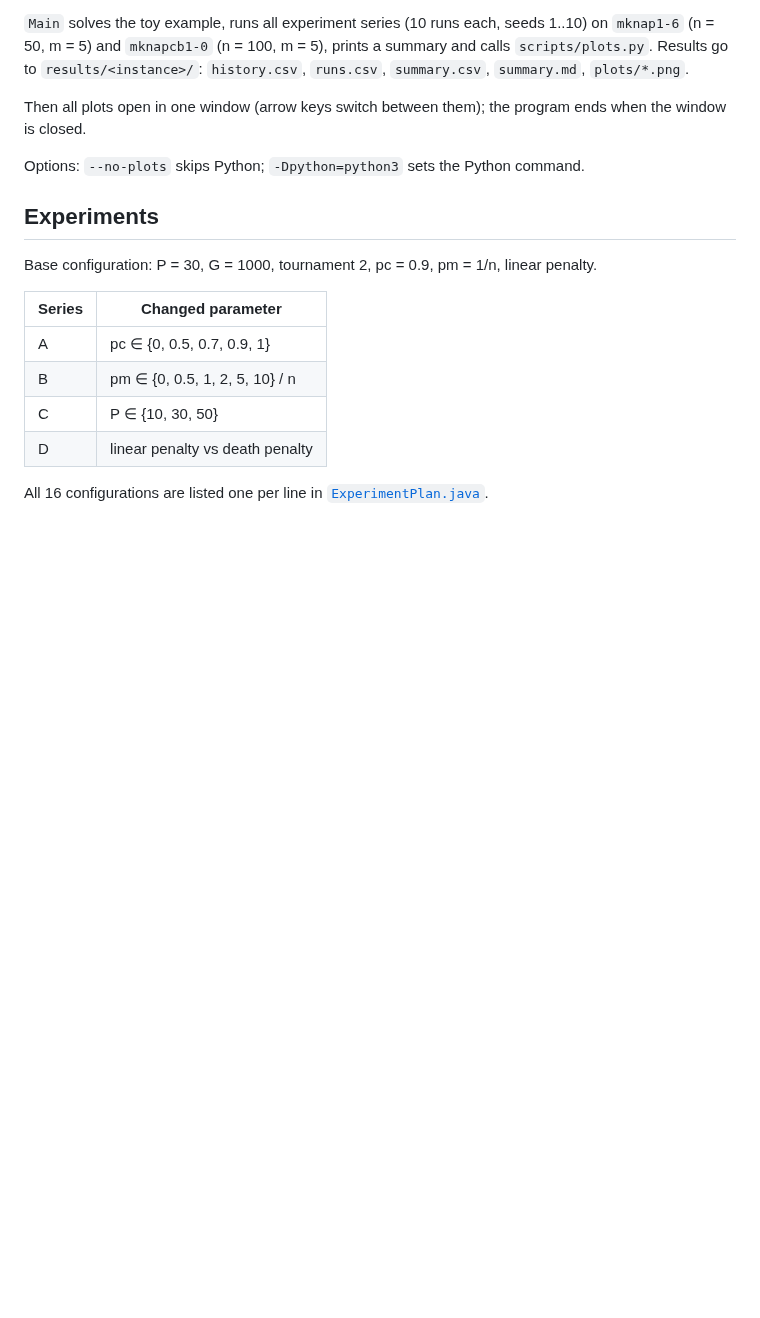
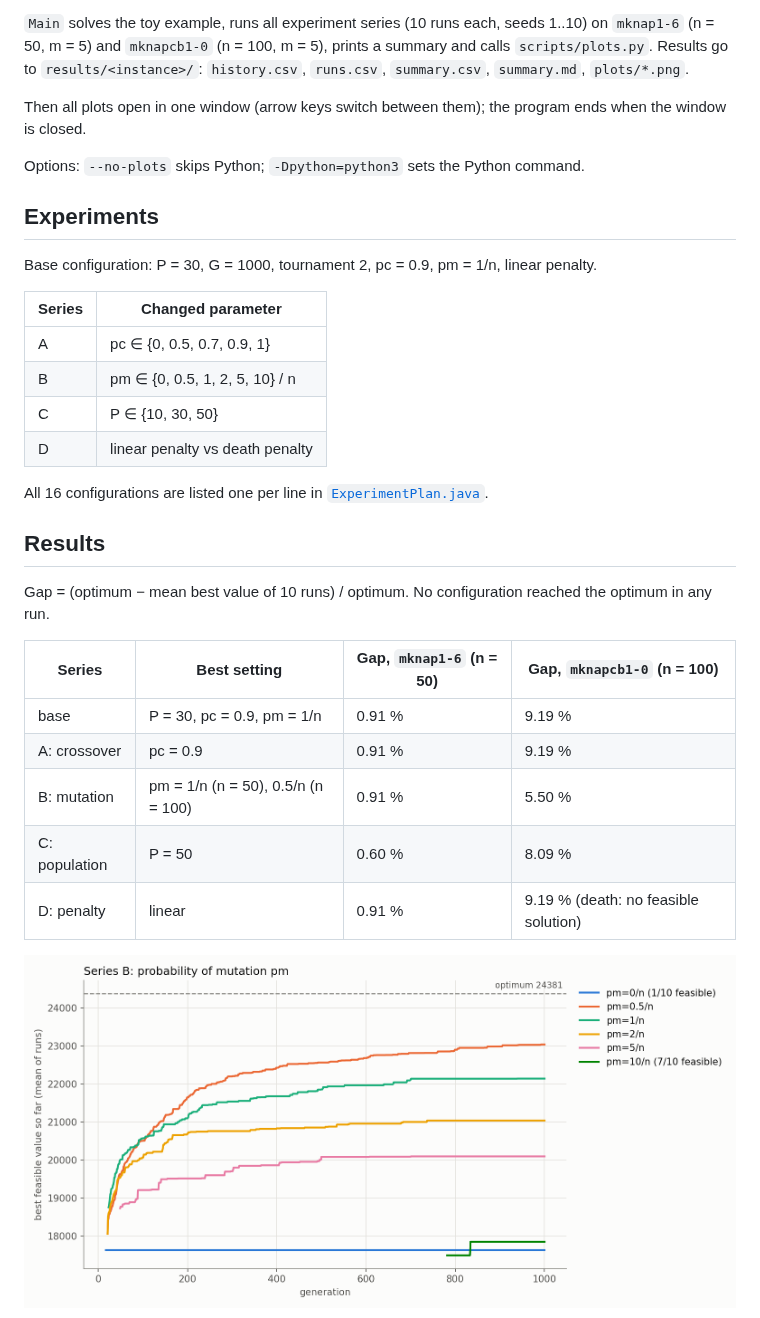
Before and after one commit to vlladevk/genetic-knapsack, a Markdown page: README.md, the part around one of its changes. GitHub-like rendering; pictures changed too: docs/images/convergence-pm.png (added); blank space fills up the shorter version.

Commit message:
Add results to README, MIT license and pulp requirement

```diff
--- a/README.md
+++ b/README.md
@@ -73,3 +74,18 @@ Base configuration: P = 30, G = 1000, tournament 2, pc = 0.9, pm = 1/n, linear p
 All 16 configurations are listed one per line in
 [`ExperimentPlan.java`](src/main/java/pl/pwr/tio/mkp/experiment/ExperimentPlan.java).
 
+## Results
+
+Gap = (optimum − mean best value of 10 runs) / optimum. No configuration reached the
+optimum in any run.
+
+| Series | Best setting | Gap, `mknap1-6` (n = 50) | Gap, `mknapcb1-0` (n = 100) |
+|---|---|---|---|
+| base | P = 30, pc = 0.9, pm = 1/n | 0.91 % | 9.19 % |
+| A: crossover | pc = 0.9 | 0.91 % | 9.19 % |
+| B: mutation | pm = 1/n (n = 50), 0.5/n (n = 100) | 0.91 % | 5.50 % |
+| C: population | P = 50 | 0.60 % | 8.09 % |
+| D: penalty | linear | 0.91 % | 9.19 % (death: no feasible solution) |
+
+![Convergence for different mutation probabilities](docs/images/convergence-pm.png)
+
```
Also changed, not shown: other parts of README.md (+29 -0 lines), data/README.md (+1 -1 lines), docs/images/boxplot-population.png (added), docs/images/feasible-share.png (added), 3 other files.
